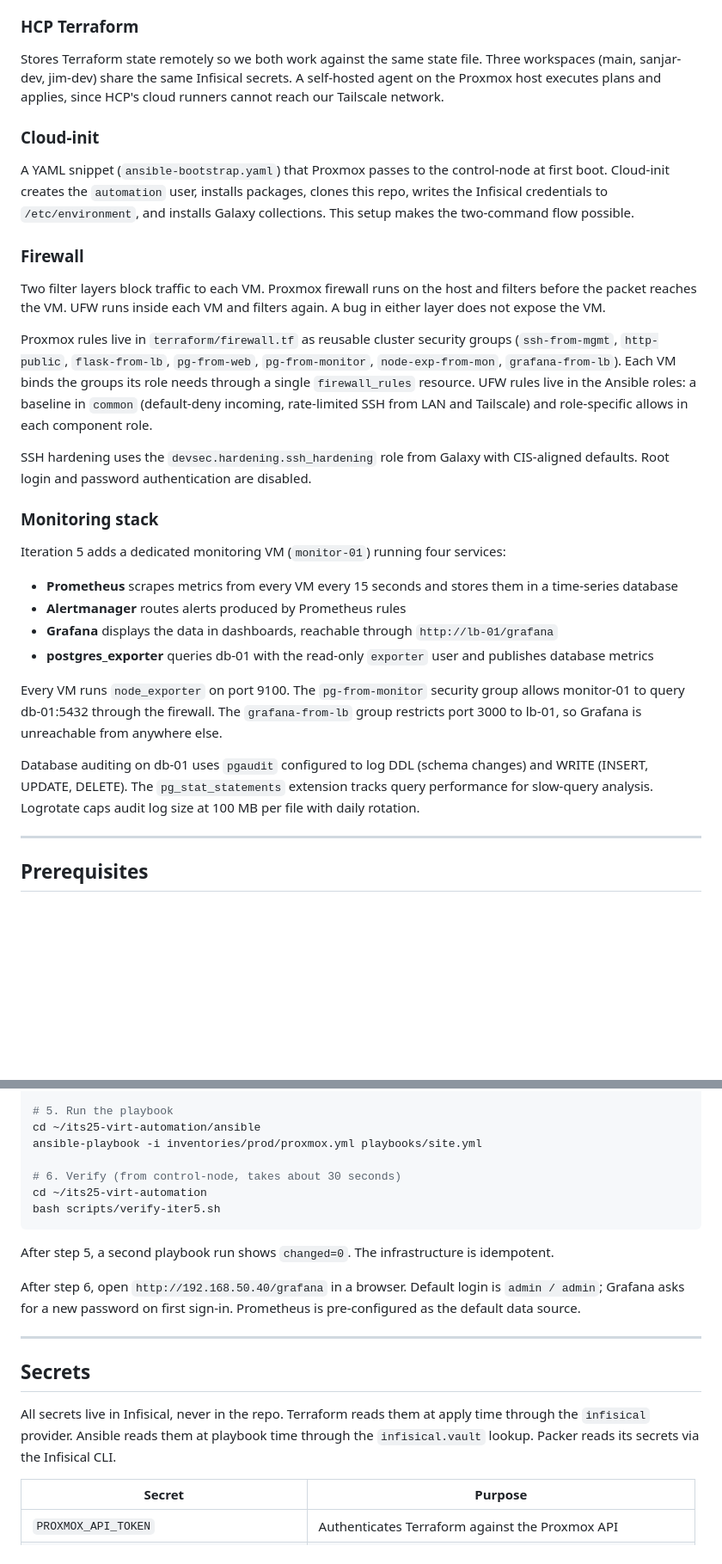
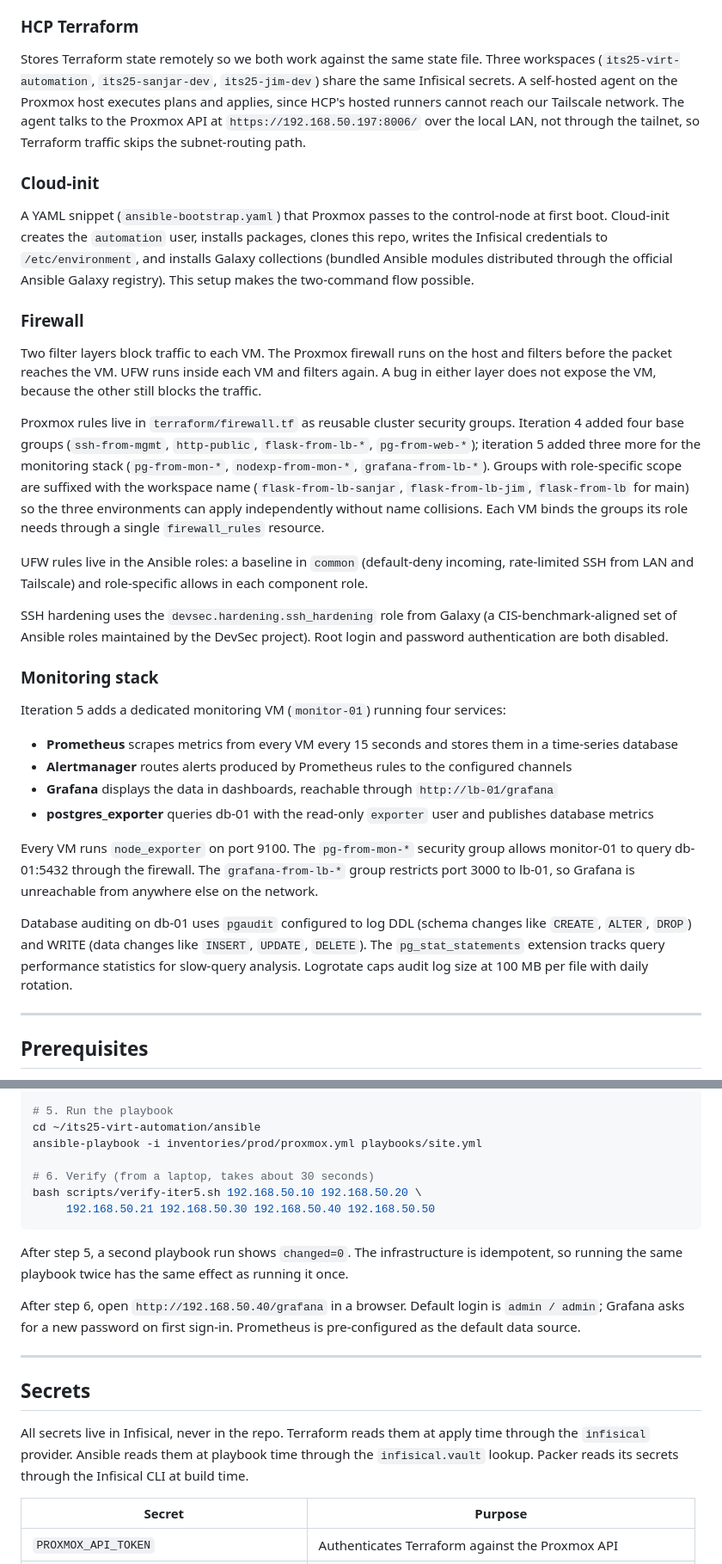
Before and after one commit to sanjarbsaraee/its25-virt-automation, a Markdown page: README.md, 2 parts joined by grey strips. Shown at 86% size. Drawn GitHub-style; blank space fills up the shorter version.

````diff
--- a/README.md
+++ b/README.md
@@ -192,35 +254,46 @@ public SSH keys. Terraform reads these at apply time through the
 ### HCP Terraform
 
 Stores Terraform state remotely so we both work against the same state
-file. Three workspaces (main, sanjar-dev, jim-dev) share the same
-Infisical secrets. A self-hosted agent on the Proxmox host executes plans
-and applies, since HCP's cloud runners cannot reach our Tailscale network.
+file. Three workspaces (`its25-virt-automation`, `its25-sanjar-dev`,
+`its25-jim-dev`) share the same Infisical secrets. A self-hosted agent
+on the Proxmox host executes plans and applies, since HCP's hosted
+runners cannot reach our Tailscale network. The agent talks to the
+Proxmox API at `https://192.168.50.197:8006/` over the local LAN, not
+through the tailnet, so Terraform traffic skips the subnet-routing path.
 
 ### Cloud-init
 
 A YAML snippet (`ansible-bootstrap.yaml`) that Proxmox passes to the
 control-node at first boot. Cloud-init creates the `automation` user,
-installs packages, clones this repo, writes the Infisical credentials
-to `/etc/environment`, and installs Galaxy collections. This setup makes
-the two-command flow possible.
+installs packages, clones this repo, writes the Infisical credentials to
+`/etc/environment`, and installs Galaxy collections (bundled Ansible
+modules distributed through the official Ansible Galaxy registry). This
+setup makes the two-command flow possible.
 
 ### Firewall
 
-Two filter layers block traffic to each VM. Proxmox firewall runs on the
-host and filters before the packet reaches the VM. UFW runs inside each
-VM and filters again. A bug in either layer does not expose the VM.
+Two filter layers block traffic to each VM. The Proxmox firewall runs on
+the host and filters before the packet reaches the VM. UFW runs inside
+each VM and filters again. A bug in either layer does not expose the VM,
+because the other still blocks the traffic.
 
-Proxmox rules live in `terraform/firewall.tf` as reusable cluster security
-groups (`ssh-from-mgmt`, `http-public`, `flask-from-lb`, `pg-from-web`,
-`pg-from-monitor`, `node-exp-from-mon`, `grafana-from-lb`). Each VM binds
-the groups its role needs through a single `firewall_rules` resource.
-UFW rules live in the Ansible roles: a baseline in `common` (default-deny
-incoming, rate-limited SSH from LAN and Tailscale) and role-specific
-allows in each component role.
+Proxmox rules live in `terraform/firewall.tf` as reusable cluster
+security groups. Iteration 4 added four base groups (`ssh-from-mgmt`,
+`http-public`, `flask-from-lb-*`, `pg-from-web-*`); iteration 5 added
+three more for the monitoring stack (`pg-from-mon-*`, `nodexp-from-mon-*`,
+`grafana-from-lb-*`). Groups with role-specific scope are suffixed with
+the workspace name (`flask-from-lb-sanjar`, `flask-from-lb-jim`,
+`flask-from-lb` for main) so the three environments can apply
+independently without name collisions. Each VM binds the groups its role
+needs through a single `firewall_rules` resource.
+
+UFW rules live in the Ansible roles: a baseline in `common`
+(default-deny incoming, rate-limited SSH from LAN and Tailscale) and
+role-specific allows in each component role.
 
 SSH hardening uses the `devsec.hardening.ssh_hardening` role from Galaxy
-with CIS-aligned defaults. Root login and password authentication are
-disabled.
+(a CIS-benchmark-aligned set of Ansible roles maintained by the DevSec
+project). Root login and password authentication are both disabled.
 
 ### Monitoring stack
 
@@ -229,21 +302,23 @@ services:
 
 - **Prometheus** scrapes metrics from every VM every 15 seconds and
   stores them in a time-series database
-- **Alertmanager** routes alerts produced by Prometheus rules
+- **Alertmanager** routes alerts produced by Prometheus rules to the
+  configured channels
 - **Grafana** displays the data in dashboards, reachable through
   `http://lb-01/grafana`
-- **postgres_exporter** queries db-01 with the read-only `exporter` user
-  and publishes database metrics
+- **postgres_exporter** queries db-01 with the read-only `exporter`
+  user and publishes database metrics
 
-Every VM runs `node_exporter` on port 9100. The `pg-from-monitor` security
+Every VM runs `node_exporter` on port 9100. The `pg-from-mon-*` security
 group allows monitor-01 to query db-01:5432 through the firewall. The
-`grafana-from-lb` group restricts port 3000 to lb-01, so Grafana is
-unreachable from anywhere else.
+`grafana-from-lb-*` group restricts port 3000 to lb-01, so Grafana is
+unreachable from anywhere else on the network.
 
 Database auditing on db-01 uses `pgaudit` configured to log DDL (schema
-changes) and WRITE (INSERT, UPDATE, DELETE). The `pg_stat_statements`
-extension tracks query performance for slow-query analysis. Logrotate
-caps audit log size at 100 MB per file with daily rotation.
+changes like `CREATE`, `ALTER`, `DROP`) and WRITE (data changes like
+`INSERT`, `UPDATE`, `DELETE`). The `pg_stat_statements` extension tracks
+query performance statistics for slow-query analysis. Logrotate caps
+audit log size at 100 MB per file with daily rotation.
 
 ---
 
@@ -310,26 +387,27 @@ ssh automation@192.168.50.10
 cd ~/its25-virt-automation/ansible
 ansible-playbook -i inventories/prod/proxmox.yml playbooks/site.yml
 
-# 6. Verify (from control-node, takes about 30 seconds)
-cd ~/its25-virt-automation
-bash scripts/verify-iter5.sh
+# 6. Verify (from a laptop, takes about 30 seconds)
+bash scripts/verify-iter5.sh 192.168.50.10 192.168.50.20 \
+     192.168.50.21 192.168.50.30 192.168.50.40 192.168.50.50
 ```
 
 After step 5, a second playbook run shows `changed=0`. The infrastructure
-is idempotent.
+is idempotent, so running the same playbook twice has the same effect as
+running it once.
 
 After step 6, open `http://192.168.50.40/grafana` in a browser. Default
-login is `admin / admin`; Grafana asks for a new password on first sign-in.
-Prometheus is pre-configured as the default data source.
+login is `admin / admin`; Grafana asks for a new password on first
+sign-in. Prometheus is pre-configured as the default data source.
 
 ---
 
 ## Secrets
 
-All secrets live in Infisical, never in the repo. Terraform reads them at
-apply time through the `infisical` provider. Ansible reads them at
+All secrets live in Infisical, never in the repo. Terraform reads them
+at apply time through the `infisical` provider. Ansible reads them at
 playbook time through the `infisical.vault` lookup. Packer reads its
-secrets via the Infisical CLI.
+secrets through the Infisical CLI at build time.
 
 | Secret | Purpose |
 |---|---|
````
Also changed, not shown: other parts of README.md (+196 -145 lines).
